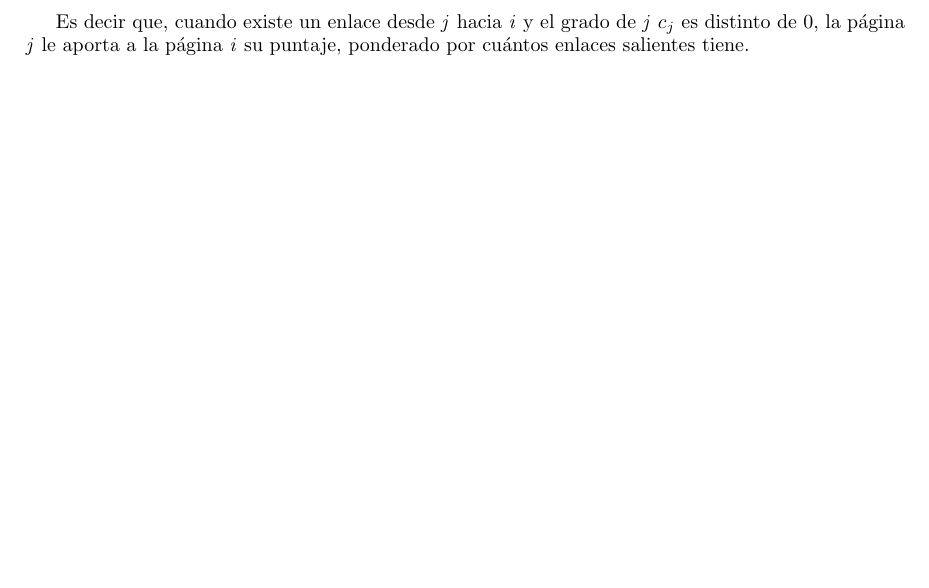
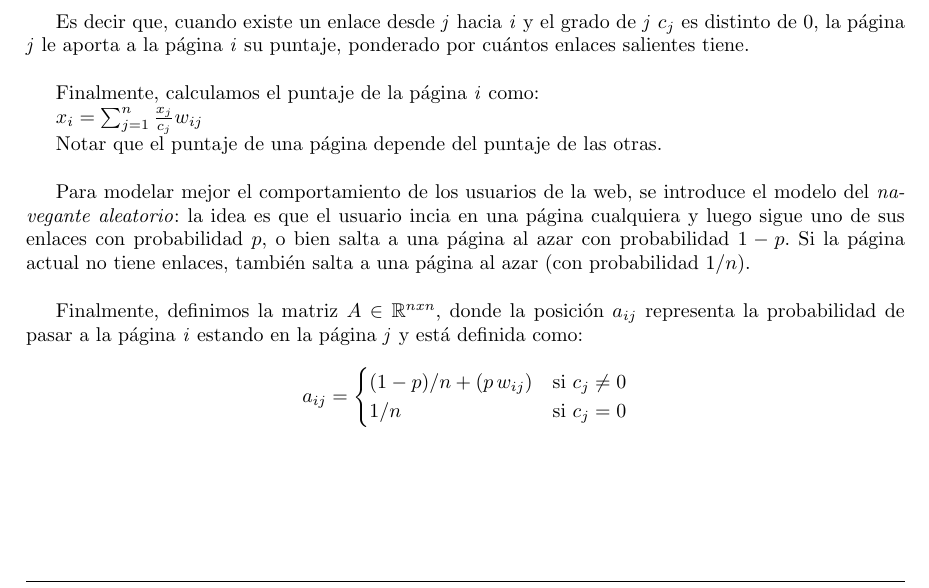
Before and after one commit to CatOfTheCannals/page_rank, a LaTeX document (report/report.tex, which reads report/sections/introduction.tex): part of page 4 of 8, cut so that both start at the same text, the shorter picture padded with empty space. Compiled offline with pdfLaTeX; a LaTeX package or settings file that is missing is left out.

Commit message:
report: intro: website score, random surfer, matrix A

```diff
--- a/report/sections/introduction.tex
+++ b/report/sections/introduction.tex
@@ -40,10 +40,27 @@ Dadas $i, j \in \{1...n\}$ el \textbf{aporte} del enlace que va de la página $j
 
 \[
 	\begin{cases}
-		\frac{x_j}{c_j}w_{ij} & \text{ si la página \textit{j} tiene un enlace a la página \textit{i} } \\
-		0 & \text{ si la página \textit{j} \textbf{no} tiene un enlace a la página \textit{i} } \\
-		0 & \text{ si el grado $c_j = 0$}
+		\frac{x_j}{c_j}w_{ij} 	& \text{ si la página \textit{j} tiene un enlace a la página \textit{i} } \\
+		0 			& \text{ si la página \textit{j} \textbf{no} tiene un enlace a la página \textit{i} } \\
+		0 			& \text{ si el grado $c_j = 0$}
 	\end{cases}
 \]
 
-Es decir que, cuando existe un enlace desde \textit{j} hacia \textit{i} y el grado de \textit{j} $c_j$ es distinto de $0$, la página \textit{j} le aporta a la página \textit{i} su puntaje, ponderado por cuántos enlaces salientes tiene.
+Es decir que, cuando existe un enlace desde \textit{j} hacia \textit{i} y el grado de \textit{j} $c_j$ es distinto de $0$, la página \textit{j} le aporta a la página \textit{i} su puntaje, ponderado por cuántos enlaces salientes tiene. \\
+
+Finalmente, calculamos el puntaje de la página \textit{i} como:
+
+$ x_i = \sum_{j=1}^{n} \frac{x_j}{c_j} w_{ij} $
+
+Notar que el puntaje de una página depende del puntaje de las otras. \\
+
+Para modelar mejor el comportamiento de los usuarios de la web, se introduce el modelo del \textit{navegante aleatorio}: la idea es que el usuario incia en una página cualquiera y luego sigue uno de sus enlaces con probabilidad $p$, o bien salta a una página al azar con probabilidad $1 - p$. Si la página actual no tiene enlaces, también salta a una página al azar (con probabilidad $1/n$). \\
+
+Finalmente, definimos la matriz $A \in \mathbb{R}^{nxn}$, donde la posición $a_{ij}$ representa la probabilidad de pasar a la página \textit{i} estando en la página \textit{j} y está definida como:
+
+\[ a_{ij} =
+	\begin{cases}
+		(1-p)/n + (p \, w_{ij}) 	& \text{si } c_{j}  \neq 0 \\
+		1/n 				& \text{si } c_{j}   =   0
+	\end{cases}
+\]
```
